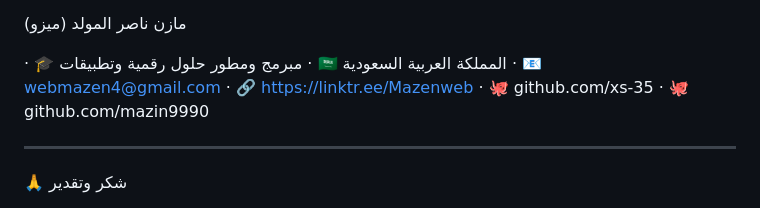
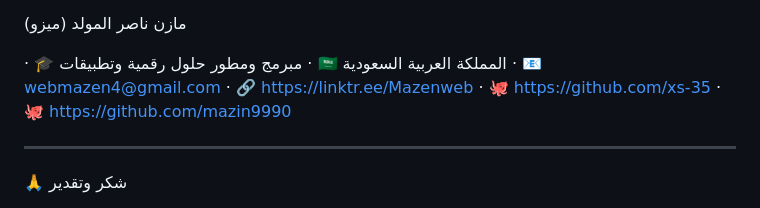
Before and after one commit to xs-35/mazin-almuwallad, a Markdown page: README.md, the part around the change. Drawn GitHub-style.

```diff
--- a/README.md
+++ b/README.md
@@ -156,8 +156,8 @@ Opera ✅ كامل
 · 🇸🇦 المملكة العربية السعودية
 · 📧 webmazen4@gmail.com
 · 🔗 https://linktr.ee/Mazenweb
-· 🐙 github.com/xs-35
-· 🐙 github.com/mazin9990
+· 🐙 https://github.com/xs-35
+· 🐙 https://github.com/mazin9990
 
 ---
 
```
